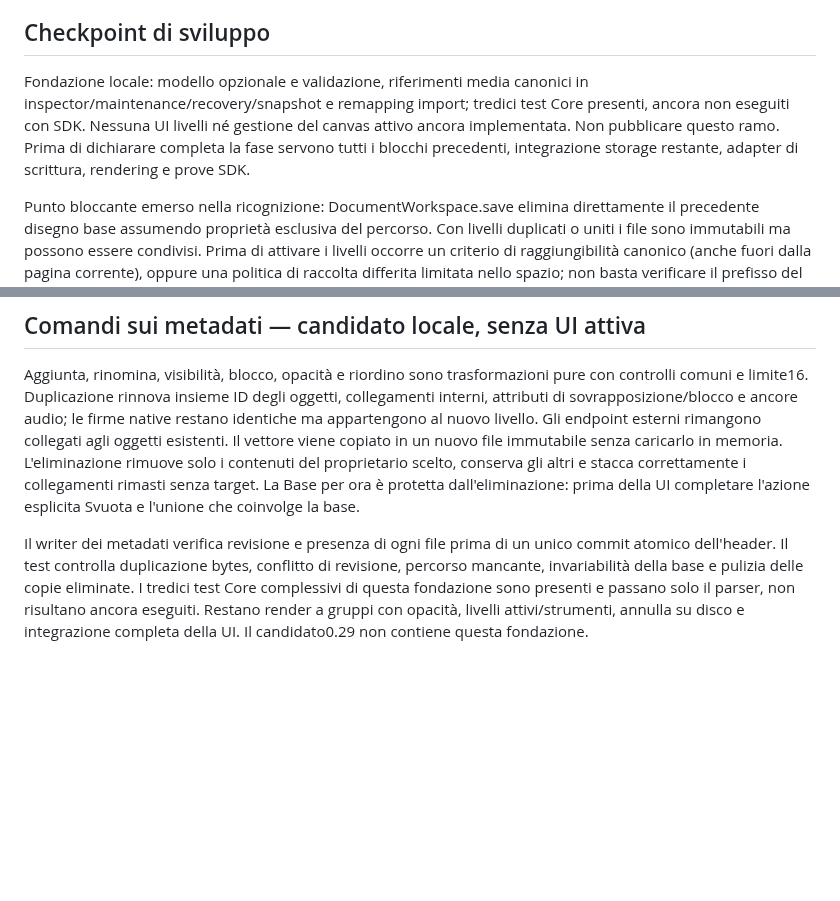
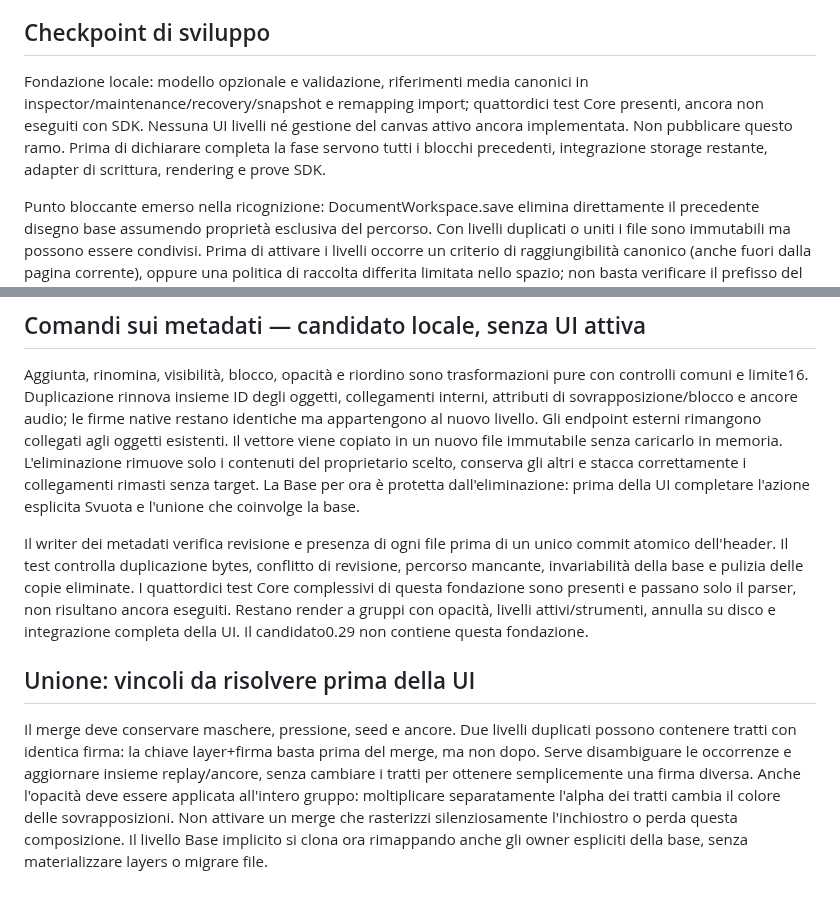
Before and after one commit to sminikiller/NeuralNotes, a Markdown page: docs/DELIVERY_0_30.md, 2 parts joined by grey strips. Rendered like a GitHub page; blank space fills up the shorter version.

Commit message:
Document exact opacity and duplicate-audio-anchor requirements before layer merging [skip ci]

```diff
--- a/docs/DELIVERY_0_30.md
+++ b/docs/DELIVERY_0_30.md
@@ -48,7 +48,7 @@ StrokeAnchor deve poter identificare il livello. Copiare un livello può duplica
 
 ## Checkpoint di sviluppo
 
-Fondazione locale: modello opzionale e validazione, riferimenti media canonici in inspector/maintenance/recovery/snapshot e remapping import; tredici test Core presenti, ancora non eseguiti con SDK. Nessuna UI livelli né gestione del canvas attivo ancora implementata. Non pubblicare questo ramo. Prima di dichiarare completa la fase servono tutti i blocchi precedenti, integrazione storage restante, adapter di scrittura, rendering e prove SDK.
+Fondazione locale: modello opzionale e validazione, riferimenti media canonici in inspector/maintenance/recovery/snapshot e remapping import; quattordici test Core presenti, ancora non eseguiti con SDK. Nessuna UI livelli né gestione del canvas attivo ancora implementata. Non pubblicare questo ramo. Prima di dichiarare completa la fase servono tutti i blocchi precedenti, integrazione storage restante, adapter di scrittura, rendering e prove SDK.
 
 
 Punto bloccante emerso nella ricognizione: DocumentWorkspace.save elimina direttamente il precedente disegno base assumendo proprietà esclusiva del percorso. Con livelli duplicati o uniti i file sono immutabili ma possono essere condivisi. Prima di attivare i livelli occorre un criterio di raggiungibilità canonico (anche fuori dalla pagina corrente), oppure una politica di raccolta differita limitata nello spazio; non basta verificare il prefisso del nome. Non rimuovere quella protezione senza gestire anche l’accumulo di revisioni durante registrazioni/scritture lunghe. Il codice candidato 0.29 non include questo modello sperimentale.
@@ -65,4 +65,9 @@ API di storage candidata: lettura/salvataggio con layerID esplicito sostituisce
 
 Aggiunta, rinomina, visibilità, blocco, opacità e riordino sono trasformazioni pure con controlli comuni e limite16. Duplicazione rinnova insieme ID degli oggetti, collegamenti interni, attributi di sovrapposizione/blocco e ancore audio; le firme native restano identiche ma appartengono al nuovo livello. Gli endpoint esterni rimangono collegati agli oggetti esistenti. Il vettore viene copiato in un nuovo file immutabile senza caricarlo in memoria. L'eliminazione rimuove solo i contenuti del proprietario scelto, conserva gli altri e stacca correttamente i collegamenti rimasti senza target. La Base per ora è protetta dall'eliminazione: prima della UI completare l'azione esplicita Svuota e l'unione che coinvolge la base.
 
-Il writer dei metadati verifica revisione e presenza di ogni file prima di un unico commit atomico dell'header. Il test controlla duplicazione bytes, conflitto di revisione, percorso mancante, invariabilità della base e pulizia delle copie eliminate. I tredici test Core complessivi di questa fondazione sono presenti e passano solo il parser, non risultano ancora eseguiti. Restano render a gruppi con opacità, livelli attivi/strumenti, annulla su disco e integrazione completa della UI. Il candidato0.29 non contiene questa fondazione.
+Il writer dei metadati verifica revisione e presenza di ogni file prima di un unico commit atomico dell'header. Il test controlla duplicazione bytes, conflitto di revisione, percorso mancante, invariabilità della base e pulizia delle copie eliminate. I quattordici test Core complessivi di questa fondazione sono presenti e passano solo il parser, non risultano ancora eseguiti. Restano render a gruppi con opacità, livelli attivi/strumenti, annulla su disco e integrazione completa della UI. Il candidato0.29 non contiene questa fondazione.
+
+
+## Unione: vincoli da risolvere prima della UI
+
+Il merge deve conservare maschere, pressione, seed e ancore. Due livelli duplicati possono contenere tratti con identica firma: la chiave layer+firma basta prima del merge, ma non dopo. Serve disambiguare le occorrenze e aggiornare insieme replay/ancore, senza cambiare i tratti per ottenere semplicemente una firma diversa. Anche l'opacità deve essere applicata all'intero gruppo: moltiplicare separatamente l'alpha dei tratti cambia il colore delle sovrapposizioni. Non attivare un merge che rasterizzi silenziosamente l'inchiostro o perda questa composizione. Il livello Base implicito si clona ora rimappando anche gli owner espliciti della base, senza materializzare layers o migrare file.
```
